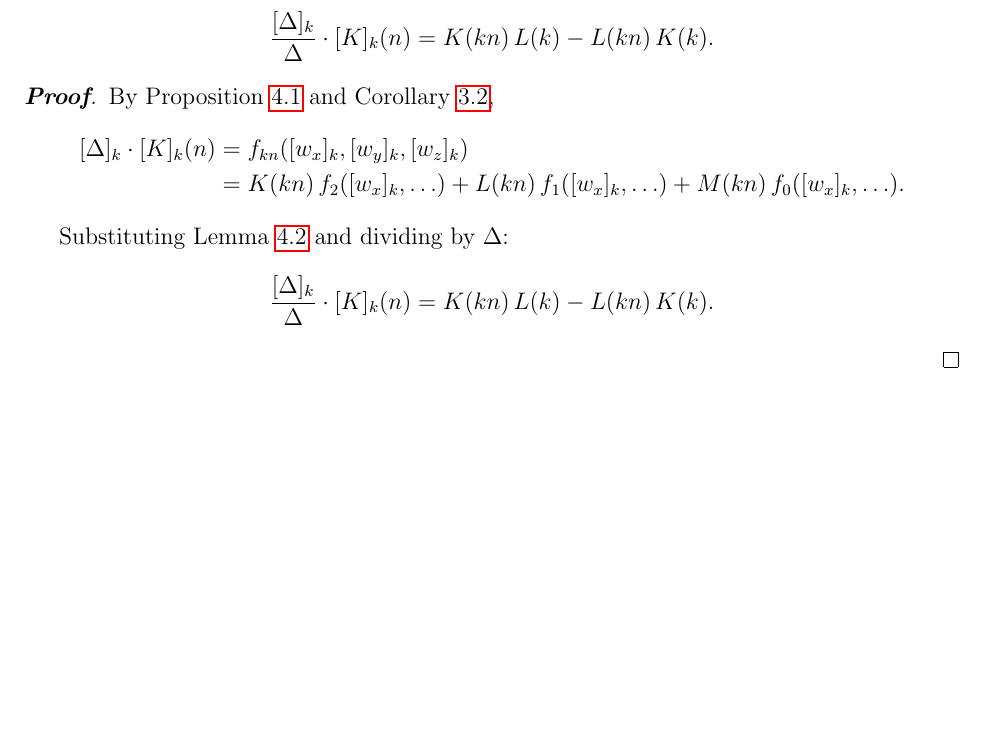
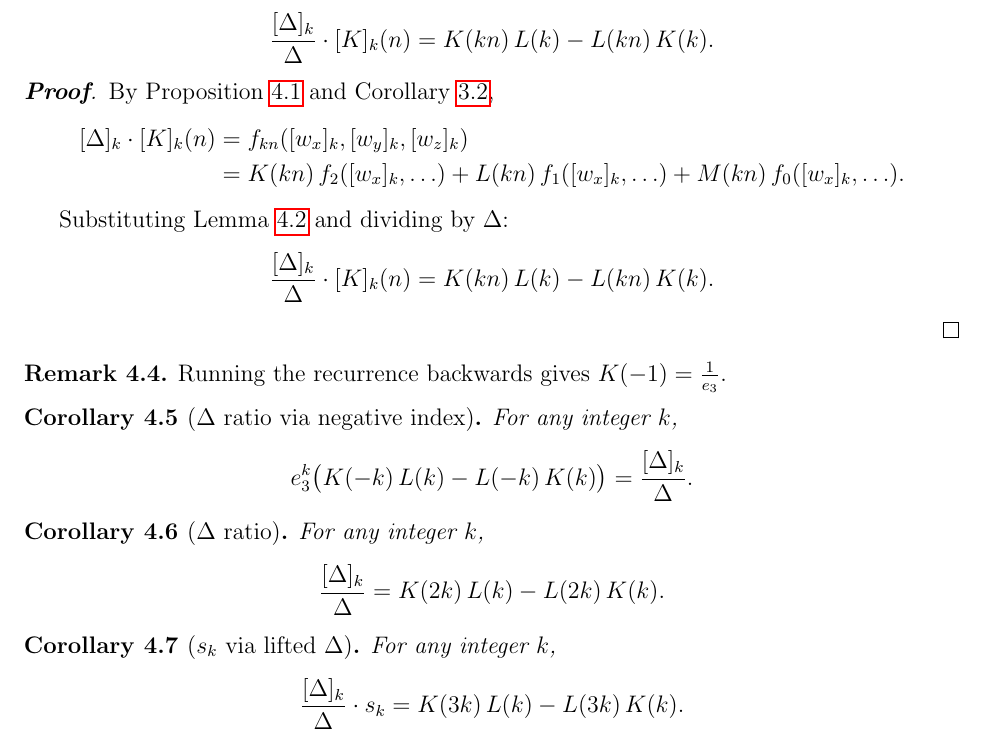
Before and after one commit to liamlim/PowerSums, a LaTeX document (wpowsum.tex): part of page 5 of 5, cut so that both start at the same text, the shorter picture padded with empty space. Compiled offline with pdfLaTeX.

Commit message:
new corollary

```diff
--- a/wpowsum.tex
+++ b/wpowsum.tex
@@ -280,4 +280,26 @@
 		\]
 	\end{proof}
 
+	\begin{remark}
+		Running the recurrence backwards gives $K(-1) = \frac{1}{e_3}$.
+	\end{remark}
+
+	\begin{corollary}[$\Delta$ ratio via negative index]
+		\label{cor:delta_ratio_neg}
+		For any integer $k$,
+		\[ e_3^k\bigl(K(-k)\,L(k) - L(-k)\,K(k)\bigr) = \frac{\lift{\Delta}{k}}{\Delta}. \]
+	\end{corollary}
+
+	\begin{corollary}[$\Delta$ ratio]
+		\label{cor:delta_ratio}
+		For any integer $k$,
+		\[ \frac{\lift{\Delta}{k}}{\Delta} = K(2k)\,L(k) - L(2k)\,K(k). \]
+	\end{corollary}
+
+	\begin{corollary}[$s_k$ via lifted $\Delta$]
+		\label{cor:sk_lifted}
+		For any integer $k$,
+		\[ \frac{\lift{\Delta}{k}}{\Delta} \cdot s_k = K(3k)\,L(k) - L(3k)\,K(k). \]
+	\end{corollary}
+
 \end{document}
```
Also changed, not shown: wpowsum.pdf.
